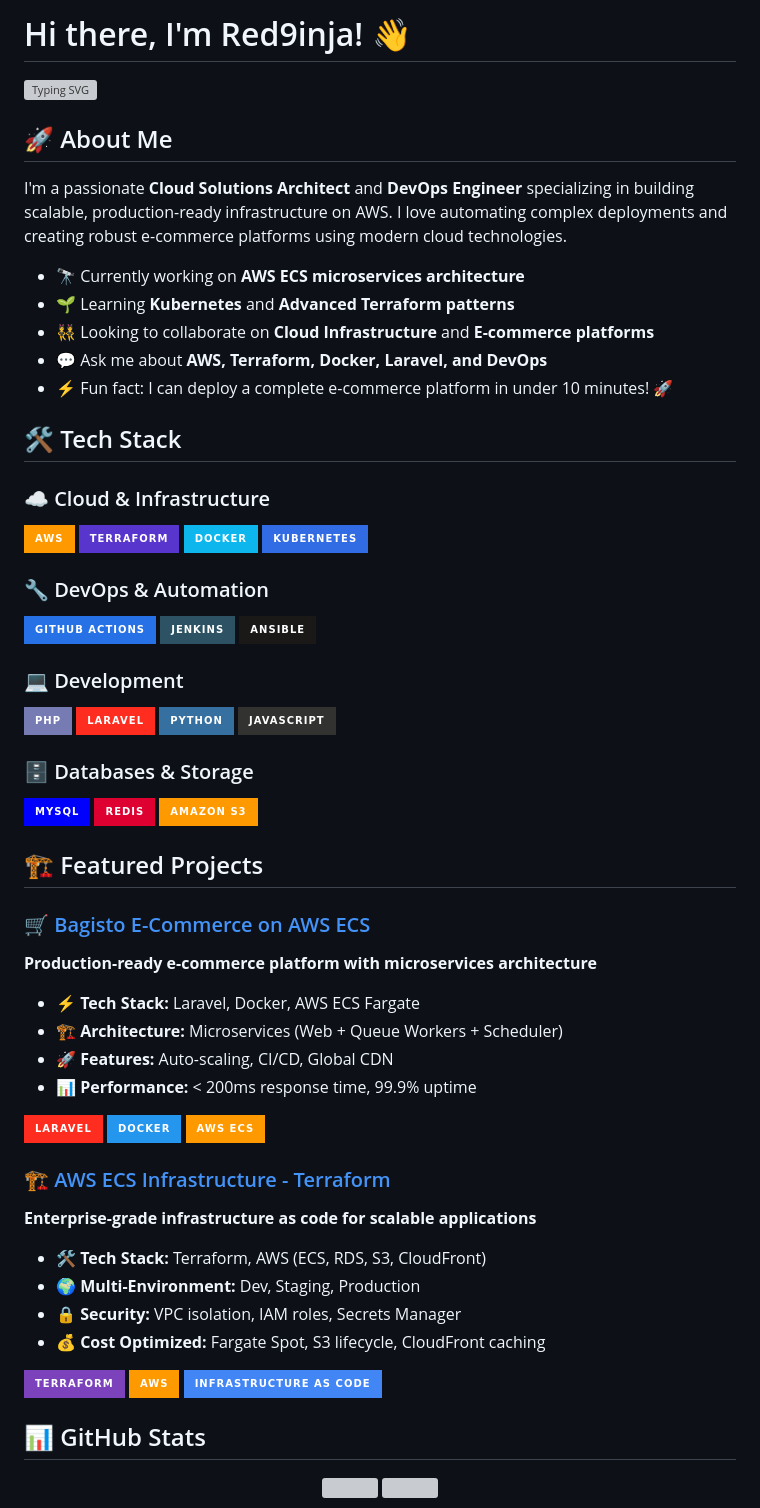
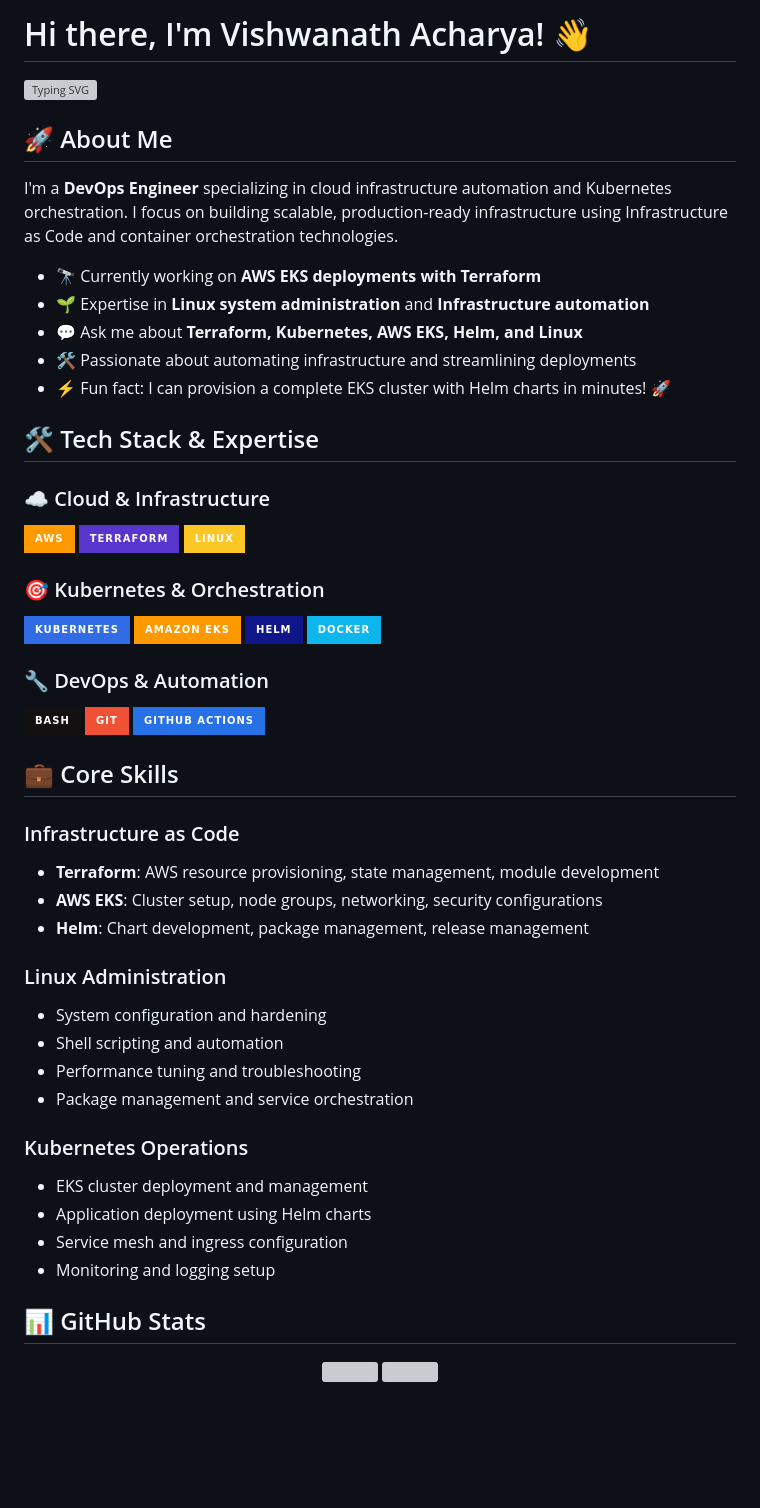
Before and after one commit to red9inja/red9inja, a Markdown page: README.md, the part around one of its changes. Rendered like a GitHub page; badges without logos; blank space fills up the shorter version; grey boxes are pictures that could not be loaded.

Commit message:
Update profile: DevOps Engineer specializing in Linux, Terraform, EKS and Helm

```diff
--- a/README.md
+++ b/README.md
@@ -1,2 +1,2 @@
-# Hi there, I'm Red9inja! 👋
+# Hi there, I'm Vishwanath Acharya! 👋
 
@@ -4,61 +4,50 @@
 
 ## 🚀 About Me
 
-I'm a passionate **Cloud Solutions Architect** and **DevOps Engineer** specializing in building scalable, production-ready infrastructure on AWS. I love automating complex deployments and creating robust e-commerce platforms using modern cloud technologies.
+I'm a **DevOps Engineer** specializing in cloud infrastructure automation and Kubernetes orchestration. I focus on building scalable, production-ready infrastructure using Infrastructure as Code and container orchestration technologies.
 
-- 🔭 Currently working on **AWS ECS microservices architecture**
-- 🌱 Learning **Kubernetes** and **Advanced Terraform patterns**
-- 👯 Looking to collaborate on **Cloud Infrastructure** and **E-commerce platforms**
-- 💬 Ask me about **AWS, Terraform, Docker, Laravel, and DevOps**
-- ⚡ Fun fact: I can deploy a complete e-commerce platform in under 10 minutes! 🚀
+- 🔭 Currently working on **AWS EKS deployments with Terraform**
+- 🌱 Expertise in **Linux system administration** and **Infrastructure automation**
+- 💬 Ask me about **Terraform, Kubernetes, AWS EKS, Helm, and Linux**
+- 🛠️ Passionate about automating infrastructure and streamlining deployments
+- ⚡ Fun fact: I can provision a complete EKS cluster with Helm charts in minutes! 🚀
 
-## 🛠️ Tech Stack
+## 🛠️ Tech Stack & Expertise
 
 ### ☁️ Cloud & Infrastructure
 ![AWS](https://img.shields.io/badge/AWS-%23FF9900.svg?style=for-the-badge&logo=amazon-aws&logoColor=white)
 ![Terraform](https://img.shields.io/badge/terraform-%235835CC.svg?style=for-the-badge&logo=terraform&logoColor=white)
+![Linux](https://img.shields.io/badge/Linux-FCC624?style=for-the-badge&logo=linux&logoColor=black)
+
+### 🎯 Kubernetes & Orchestration
+![Kubernetes](https://img.shields.io/badge/kubernetes-%23326ce5.svg?style=for-the-badge&logo=kubernetes&logoColor=white)
+![Amazon EKS](https://img.shields.io/badge/Amazon%20EKS-FF9900?style=for-the-badge&logo=amazon-eks&logoColor=white)
+![Helm](https://img.shields.io/badge/Helm-0F1689?style=for-the-badge&logo=helm&logoColor=white)
 ![Docker](https://img.shields.io/badge/docker-%230db7ed.svg?style=for-the-badge&logo=docker&logoColor=white)
-![Kubernetes](https://img.shields.io/badge/kubernetes-%23326ce5.svg?style=for-the-badge&logo=kubernetes&logoColor=white)
 
 ### 🔧 DevOps & Automation
+![Bash](https://img.shields.io/badge/bash-%23121011.svg?style=for-the-badge&logo=gnu-bash&logoColor=white)
+![Git](https://img.shields.io/badge/git-%23F05033.svg?style=for-the-badge&logo=git&logoColor=white)
 ![GitHub Actions](https://img.shields.io/badge/github%20actions-%232671E5.svg?style=for-the-badge&logo=githubactions&logoColor=white)
-![Jenkins](https://img.shields.io/badge/jenkins-%232C5263.svg?style=for-the-badge&logo=jenkins&logoColor=white)
-![Ansible](https://img.shields.io/badge/ansible-%231A1918.svg?style=for-the-badge&logo=ansible&logoColor=white)
 
-### 💻 Development
-![PHP](https://img.shields.io/badge/php-%23777BB4.svg?style=for-the-badge&logo=php&logoColor=white)
-![Laravel](https://img.shields.io/badge/laravel-%23FF2D20.svg?style=for-the-badge&logo=laravel&logoColor=white)
-![Python](https://img.shields.io/badge/python-3670A0?style=for-the-badge&logo=python&logoColor=ffdd54)
-![JavaScript](https://img.shields.io/badge/javascript-%23323330.svg?style=for-the-badge&logo=javascript&logoColor=%23F7DF1E)
+## 💼 Core Skills
 
-### 🗄️ Databases & Storage
-![MySQL](https://img.shields.io/badge/mysql-%2300f.svg?style=for-the-badge&logo=mysql&logoColor=white)
-![Redis](https://img.shields.io/badge/redis-%23DD0031.svg?style=for-the-badge&logo=redis&logoColor=white)
-![Amazon S3](https://img.shields.io/badge/Amazon%20S3-FF9900?style=for-the-badge&logo=amazons3&logoColor=white)
+### Infrastructure as Code
+- **Terraform**: AWS resource provisioning, state management, module development
+- **AWS EKS**: Cluster setup, node groups, networking, security configurations
+- **Helm**: Chart development, package management, release management
 
-## 🏗️ Featured Projects
+### Linux Administration
+- System configuration and hardening
+- Shell scripting and automation
+- Performance tuning and troubleshooting
+- Package management and service orchestration
 
-### 🛒 [Bagisto E-Commerce on AWS ECS](https://github.com/red9inja/Terraform-AWS-ECR-BUILD-BAGISTO)
-**Production-ready e-commerce platform with microservices architecture**
-- ⚡ **Tech Stack:** Laravel, Docker, AWS ECS Fargate
-- 🏗️ **Architecture:** Microservices (Web + Queue Workers + Scheduler)
-- 🚀 **Features:** Auto-scaling, CI/CD, Global CDN
-- 📊 **Performance:** < 200ms response time, 99.9% uptime
-
-[![Bagisto](https://img.shields.io/badge/Laravel-FF2D20?style=for-the-badge&logo=laravel&logoColor=white)](https://github.com/red9inja/Terraform-AWS-ECR-BUILD-BAGISTO)
-[![Docker](https://img.shields.io/badge/Docker-2496ED?style=for-the-badge&logo=docker&logoColor=white)](https://github.com/red9inja/Terraform-AWS-ECR-BUILD-BAGISTO)
-[![AWS ECS](https://img.shields.io/badge/AWS%20ECS-FF9900?style=for-the-badge&logo=amazon-aws&logoColor=white)](https://github.com/red9inja/Terraform-AWS-ECR-BUILD-BAGISTO)
-
-### 🏗️ [AWS ECS Infrastructure - Terraform](https://github.com/red9inja/Terraform-AWS-ECS-INFRA-LARAVEL)
-**Enterprise-grade infrastructure as code for scalable applications**
-- 🛠️ **Tech Stack:** Terraform, AWS (ECS, RDS, S3, CloudFront)
-- 🌍 **Multi-Environment:** Dev, Staging, Production
-- 🔒 **Security:** VPC isolation, IAM roles, Secrets Manager
-- 💰 **Cost Optimized:** Fargate Spot, S3 lifecycle, CloudFront caching
-
-[![Terraform](https://img.shields.io/badge/Terraform-7B42BC?style=for-the-badge&logo=terraform&logoColor=white)](https://github.com/red9inja/Terraform-AWS-ECS-INFRA-LARAVEL)
-[![AWS](https://img.shields.io/badge/AWS-FF9900?style=for-the-badge&logo=amazon-aws&logoColor=white)](https://github.com/red9inja/Terraform-AWS-ECS-INFRA-LARAVEL)
-[![Infrastructure](https://img.shields.io/badge/Infrastructure%20as%20Code-4285F4?style=for-the-badge&logo=google-cloud&logoColor=white)](https://github.com/red9inja/Terraform-AWS-ECS-INFRA-LARAVEL)
+### Kubernetes Operations
+- EKS cluster deployment and management
+- Application deployment using Helm charts
+- Service mesh and ingress configuration
+- Monitoring and logging setup
 
 ## 📊 GitHub Stats
 
```
Also changed, not shown: other parts of README.md (+24 -72 lines).
